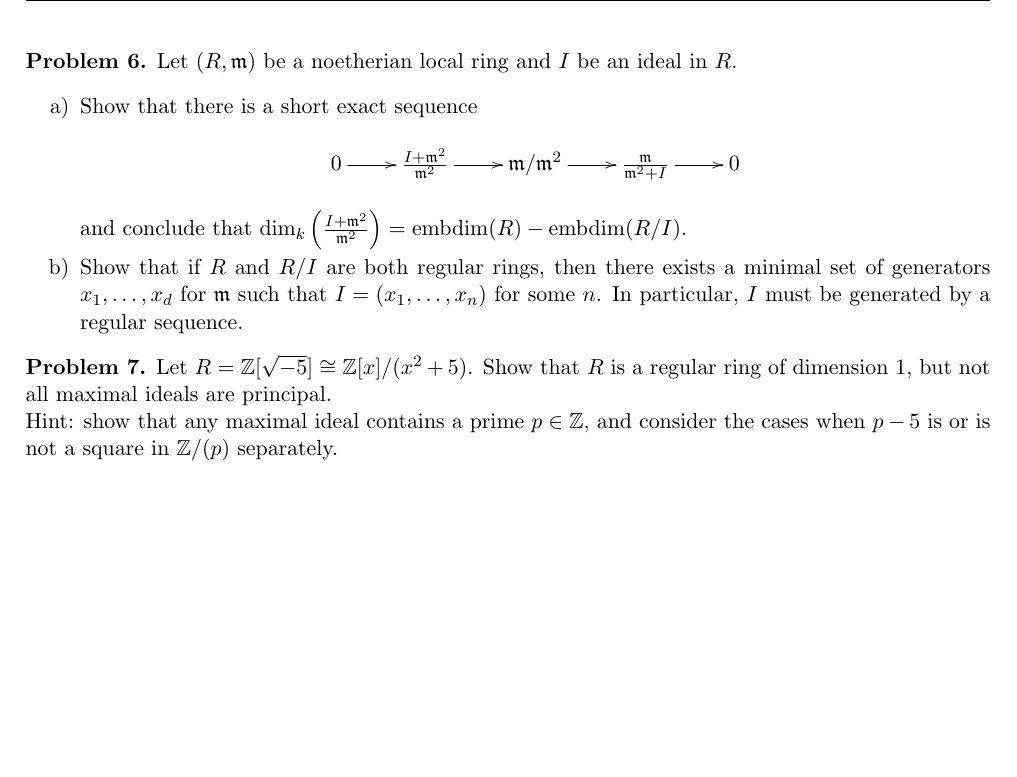
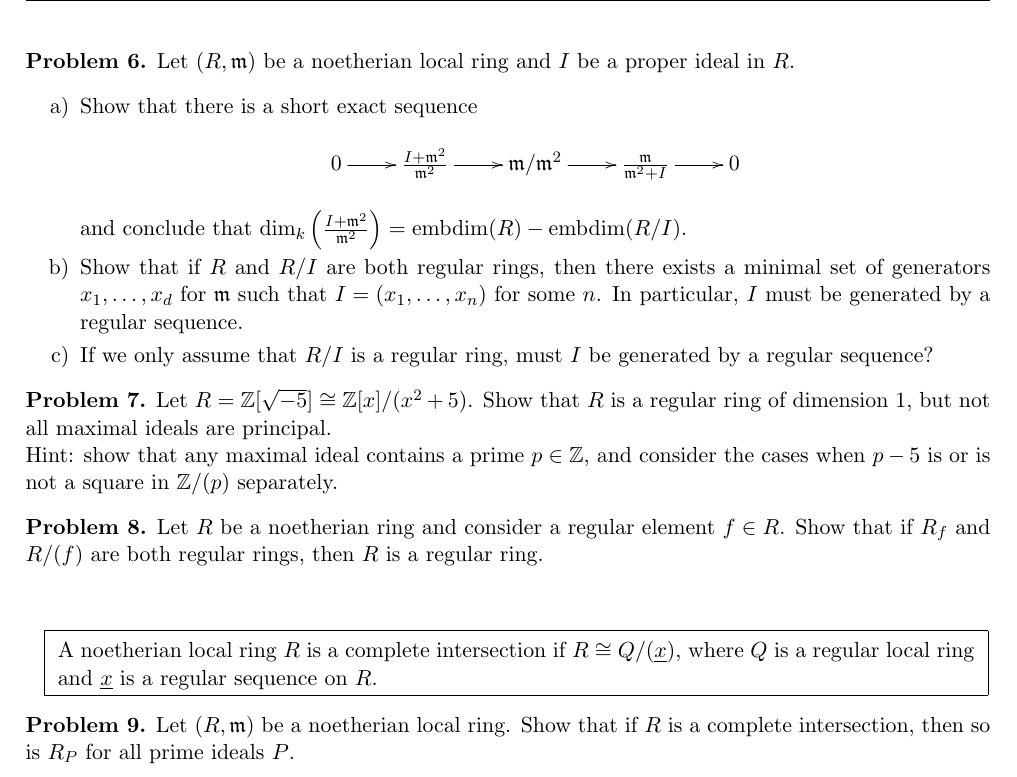
Before and after one commit to eloisagrifo/eloisagrifo.github.io, a LaTeX problem sheet (Teaching/ca2/PSet2.tex): part of page 2 of 2, cut so that both start at the same text, the shorter picture padded with empty space. Compiled offline with pdfLaTeX.

Commit message:
final pset2

```diff
--- a/Teaching/ca2/PSet2.tex
+++ b/Teaching/ca2/PSet2.tex
@@ -162,12 +162,13 @@ Let $(R, \m, k)$ be a noetherian local ring and let $F$ be a complex of finitely
 
 
 \begin{problem}
-	Let $(R, \m)$ be a noetherian local ring and $I$ be an ideal in $R$.
+	Let $(R, \m)$ be a noetherian local ring and $I$ be a proper ideal in $R$.
 	\begin{enumerate}[label=\alph*), itemsep=-0.1em]
 		\item Show that there is a short exact sequence
 		$$\xymatrix{0 \ar[r] & \frac{I+\m^2}{\m^2} \ar[r] & \m/\m^2 \ar[r] & \frac{\m}{\m^2+I} \ar[r] & 0}$$
 		and conclude that $\dim_k \left( \frac{I+\m^2}{\m^2}\right) = \embdim(R) - \embdim(R/I)$.
 		\item Show that if $R$ and $R/I$ are both regular rings, then there exists a minimal set of generators $x_1, \ldots, x_d$ for $\m$ such that $I = (x_1, \ldots, x_n)$ for some $n$. In particular, $I$ must be generated by a regular sequence.
+		\item If we only assume that $R/I$ is a regular ring, must $I$ be generated by a regular sequence?
 	\end{enumerate}
 \end{problem}
 
@@ -184,4 +185,32 @@ Let $(R, \m, k)$ be a noetherian local ring and let $F$ be a complex of finitely
 
 
 
+\begin{problem}
+	Let $R$ be a noetherian ring and consider a regular element $f \in R$.
+Show that if $R_f$ and $R/(f)$ are both regular rings, then $R$ is a regular ring.
+\end{problem}
+
+
+\vspace{2em}
+
+\noindent
+\hspace{0.5em}
+\fbox{
+\begin{minipage}{0.95\textwidth}
+\vspace{0.2em}
+A noetherian local ring $R$ is a complete intersection if $R \cong Q/(\underline{x})$, where $Q$ is a regular local ring and $\underline{x}$ is a regular sequence on $R$.
+
+\end{minipage}
+}
+
+
+
+
+\begin{problem}
+Let $(R, \m)$ be a noetherian local ring. Show that if $R$ is a complete intersection, then so is $R_P$ for all prime ideals $P$.
+\end{problem}
+
+
+
+
 \end{document}
```
Also changed, not shown: Teaching/ca2/PSet2.pdf, 1 other file.
